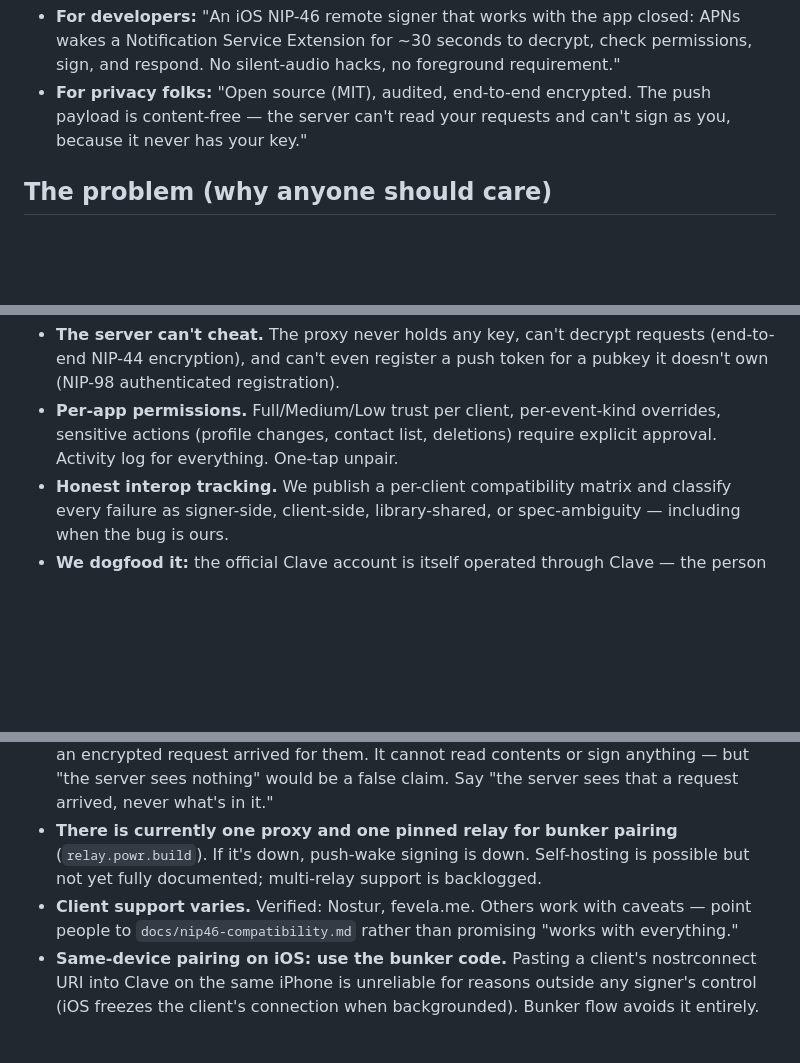
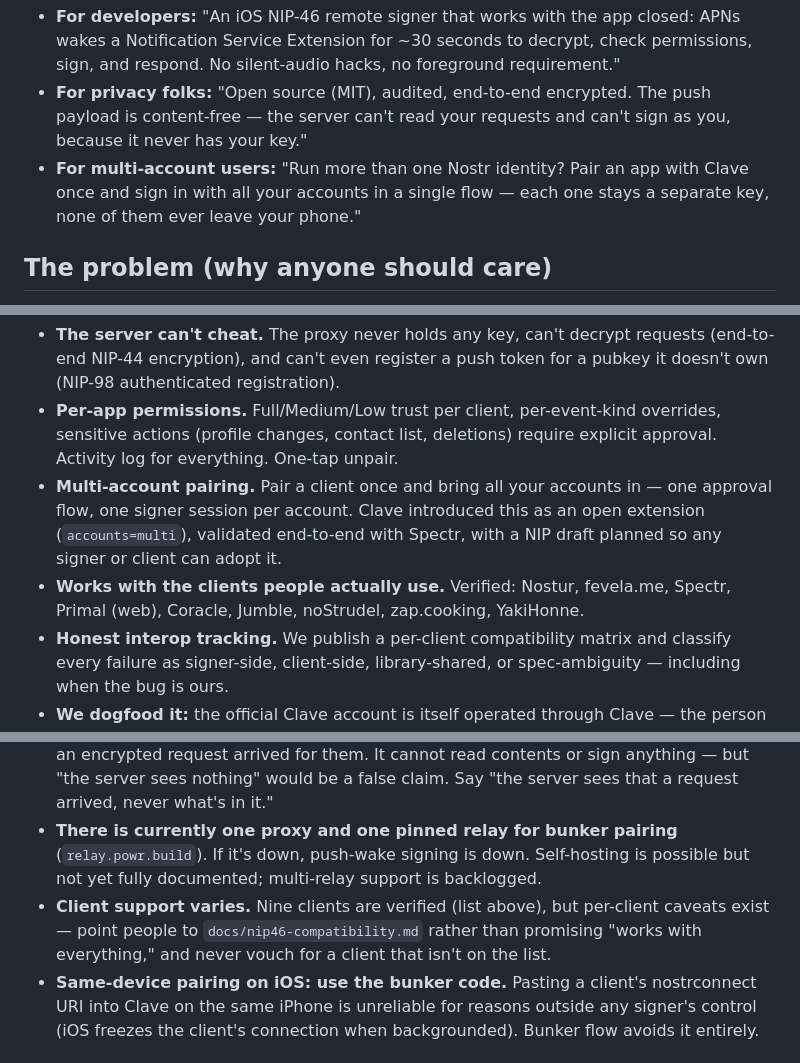
Before and after one commit to DocNR/clave, a Markdown page: docs/outreach/talking-points.md, 3 parts joined by grey strips. GitHub-like rendering; blank space fills up the shorter version.

```diff
--- a/docs/outreach/talking-points.md
+++ b/docs/outreach/talking-points.md
@@ -12,6 +12,7 @@ Variations by audience:
 - **For Android-familiar users:** "Amber, for iOS. Same idea — your key lives in one signer app, everything else connects to it — built around iOS's push system instead of Android's background services."
 - **For developers:** "An iOS NIP-46 remote signer that works with the app closed: APNs wakes a Notification Service Extension for ~30 seconds to decrypt, check permissions, sign, and respond. No silent-audio hacks, no foreground requirement."
 - **For privacy folks:** "Open source (MIT), audited, end-to-end encrypted. The push payload is content-free — the server can't read your requests and can't sign as you, because it never has your key."
+- **For multi-account users:** "Run more than one Nostr identity? Pair an app with Clave once and sign in with all your accounts in a single flow — each one stays a separate key, none of them ever leave your phone."
 
 ## The problem (why anyone should care)
 
@@ -38,6 +39,8 @@ Slightly more technical, still accessible:
 - **The key never leaves the device.** iOS Keychain, this-device-only flag — not iCloud-synced, not in backups.
 - **The server can't cheat.** The proxy never holds any key, can't decrypt requests (end-to-end NIP-44 encryption), and can't even register a push token for a pubkey it doesn't own (NIP-98 authenticated registration).
 - **Per-app permissions.** Full/Medium/Low trust per client, per-event-kind overrides, sensitive actions (profile changes, contact list, deletions) require explicit approval. Activity log for everything. One-tap unpair.
+- **Multi-account pairing.** Pair a client once and bring all your accounts in — one approval flow, one signer session per account. Clave introduced this as an open extension (`accounts=multi`), validated end-to-end with Spectr, with a NIP draft planned so any signer or client can adopt it.
+- **Works with the clients people actually use.** Verified: Nostur, fevela.me, Spectr, Primal (web), Coracle, Jumble, noStrudel, zap.cooking, YakiHonne.
 - **Honest interop tracking.** We publish a per-client compatibility matrix and classify every failure as signer-side, client-side, library-shared, or spec-ambiguity — including when the bug is ours.
 - **We dogfood it:** the official Clave account is itself operated through Clave — the person posting has never seen its key. *(Post this only once the pairing in the social plan is actually set up.)*
 
@@ -48,7 +51,7 @@ State these proactively — credibility is the asset:
 - **Beta.** TestFlight only. **Use a throwaway nsec, not your main key.** This caveat goes on every recruitment post, verbatim, no exceptions.
 - **The proxy sees metadata.** It knows which pubkeys have registered devices and when an encrypted request arrived for them. It cannot read contents or sign anything — but "the server sees nothing" would be a false claim. Say "the server sees that a request arrived, never what's in it."
 - **There is currently one proxy and one pinned relay for bunker pairing** (`relay.powr.build`). If it's down, push-wake signing is down. Self-hosting is possible but not yet fully documented; multi-relay support is backlogged.
-- **Client support varies.** Verified: Nostur, fevela.me. Others work with caveats — point people to `docs/nip46-compatibility.md` rather than promising "works with everything."
+- **Client support varies.** Nine clients are verified (list above), but per-client caveats exist — point people to `docs/nip46-compatibility.md` rather than promising "works with everything," and never vouch for a client that isn't on the list.
 - **Same-device pairing on iOS: use the bunker code.** Pasting a client's nostrconnect URI into Clave on the same iPhone is unreliable for reasons outside any signer's control (iOS freezes the client's connection when backgrounded). Bunker flow avoids it entirely.
 
 ## Differentiation (compare without trash-talking)
```
Also changed, not shown: docs/outreach/social-media-plan.md (+11 -7 lines), docs/outreach/volunteer-playbook.md (+15 -2 lines).
